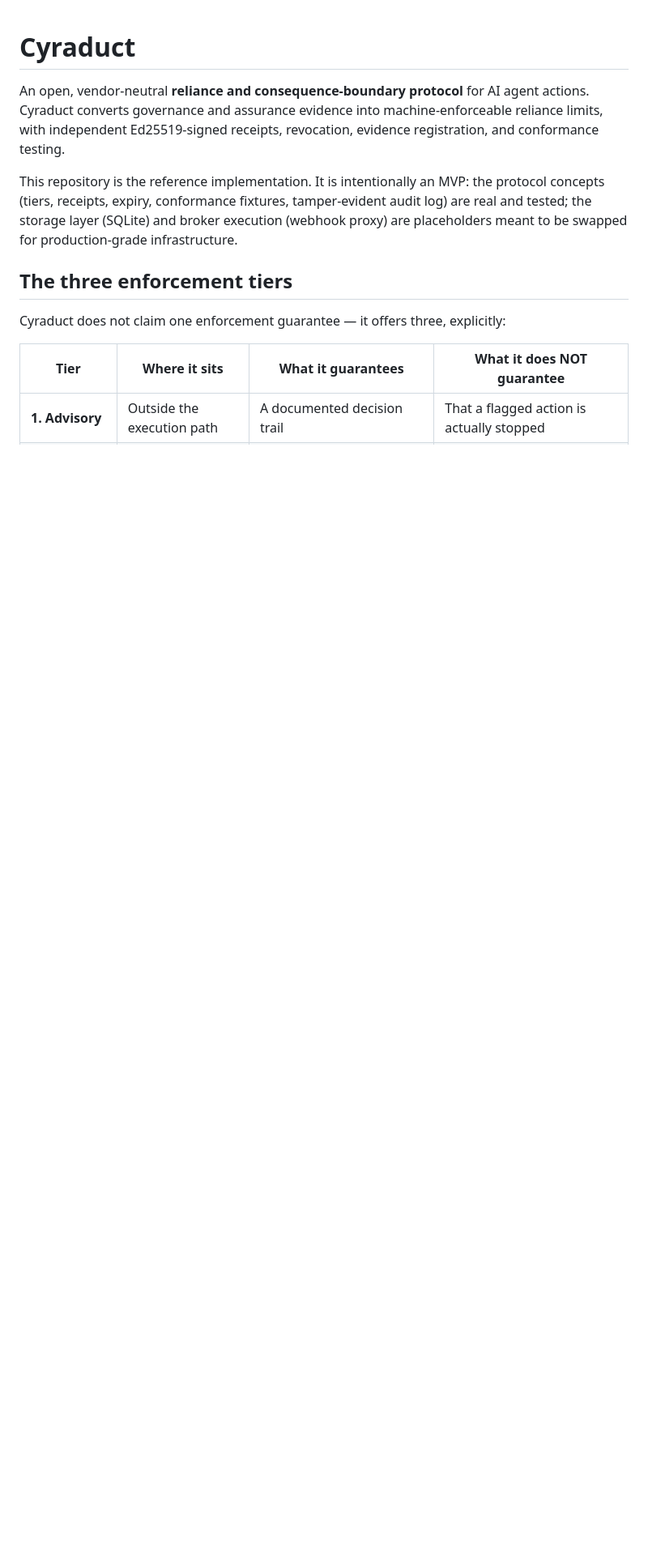
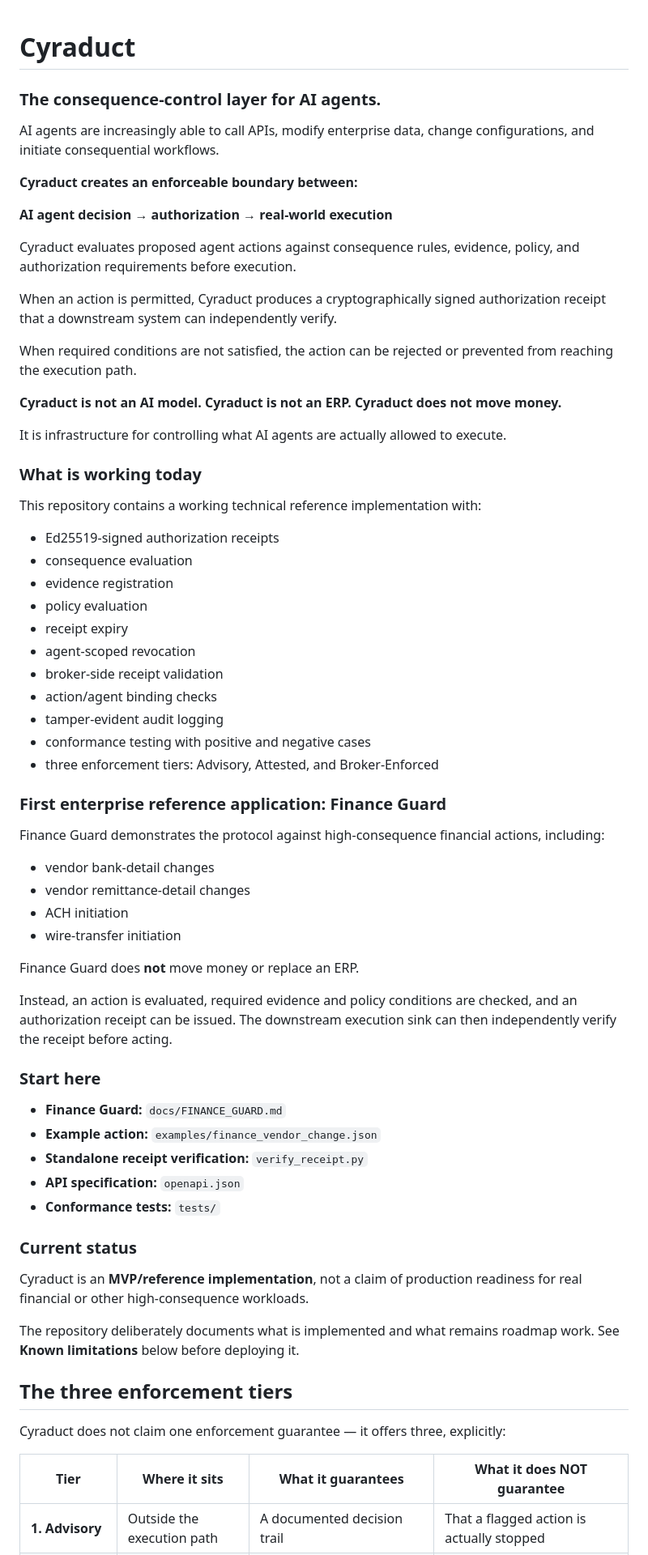
Before and after one commit to raheem-verisigil/cyraduct, a Markdown page: README.md, the part around the change. Shown at 81% size. Drawn GitHub-style; blank space fills up the shorter version.

Commit message:
Improve README positioning for AI agent infrastructure

```diff
--- a/README.md
+++ b/README.md
@@ -1,13 +1,77 @@
 # Cyraduct
 
-An open, vendor-neutral **reliance and consequence-boundary protocol** for AI agent actions.
-Cyraduct converts governance and assurance evidence into machine-enforceable reliance limits,
-with independent Ed25519-signed receipts, revocation, evidence registration, and conformance testing.
+### The consequence-control layer for AI agents.
 
-This repository is the reference implementation. It is intentionally an MVP: the protocol
-concepts (tiers, receipts, expiry, conformance fixtures, tamper-evident audit log) are real
-and tested; the storage layer (SQLite) and broker execution (webhook proxy) are placeholders
-meant to be swapped for production-grade infrastructure.
+AI agents are increasingly able to call APIs, modify enterprise data, change
+configurations, and initiate consequential workflows.
+
+**Cyraduct creates an enforceable boundary between:**
+
+**AI agent decision → authorization → real-world execution**
+
+Cyraduct evaluates proposed agent actions against consequence rules, evidence,
+policy, and authorization requirements before execution.
+
+When an action is permitted, Cyraduct produces a cryptographically signed
+authorization receipt that a downstream system can independently verify.
+
+When required conditions are not satisfied, the action can be rejected or
+prevented from reaching the execution path.
+
+**Cyraduct is not an AI model.**
+**Cyraduct is not an ERP.**
+**Cyraduct does not move money.**
+
+It is infrastructure for controlling what AI agents are actually allowed to
+execute.
+
+### What is working today
+
+This repository contains a working technical reference implementation with:
+
+- Ed25519-signed authorization receipts
+- consequence evaluation
+- evidence registration
+- policy evaluation
+- receipt expiry
+- agent-scoped revocation
+- broker-side receipt validation
+- action/agent binding checks
+- tamper-evident audit logging
+- conformance testing with positive and negative cases
+- three enforcement tiers: Advisory, Attested, and Broker-Enforced
+
+### First enterprise reference application: Finance Guard
+
+Finance Guard demonstrates the protocol against high-consequence financial
+actions, including:
+
+- vendor bank-detail changes
+- vendor remittance-detail changes
+- ACH initiation
+- wire-transfer initiation
+
+Finance Guard does **not** move money or replace an ERP.
+
+Instead, an action is evaluated, required evidence and policy conditions are
+checked, and an authorization receipt can be issued. The downstream execution
+sink can then independently verify the receipt before acting.
+
+### Start here
+
+- **Finance Guard:** `docs/FINANCE_GUARD.md`
+- **Example action:** `examples/finance_vendor_change.json`
+- **Standalone receipt verification:** `verify_receipt.py`
+- **API specification:** `openapi.json`
+- **Conformance tests:** `tests/`
+
+### Current status
+
+Cyraduct is an **MVP/reference implementation**, not a claim of production
+readiness for real financial or other high-consequence workloads.
+
+The repository deliberately documents what is implemented and what remains
+roadmap work. See **Known limitations** below before deploying it.
 
 ## The three enforcement tiers
 
```
